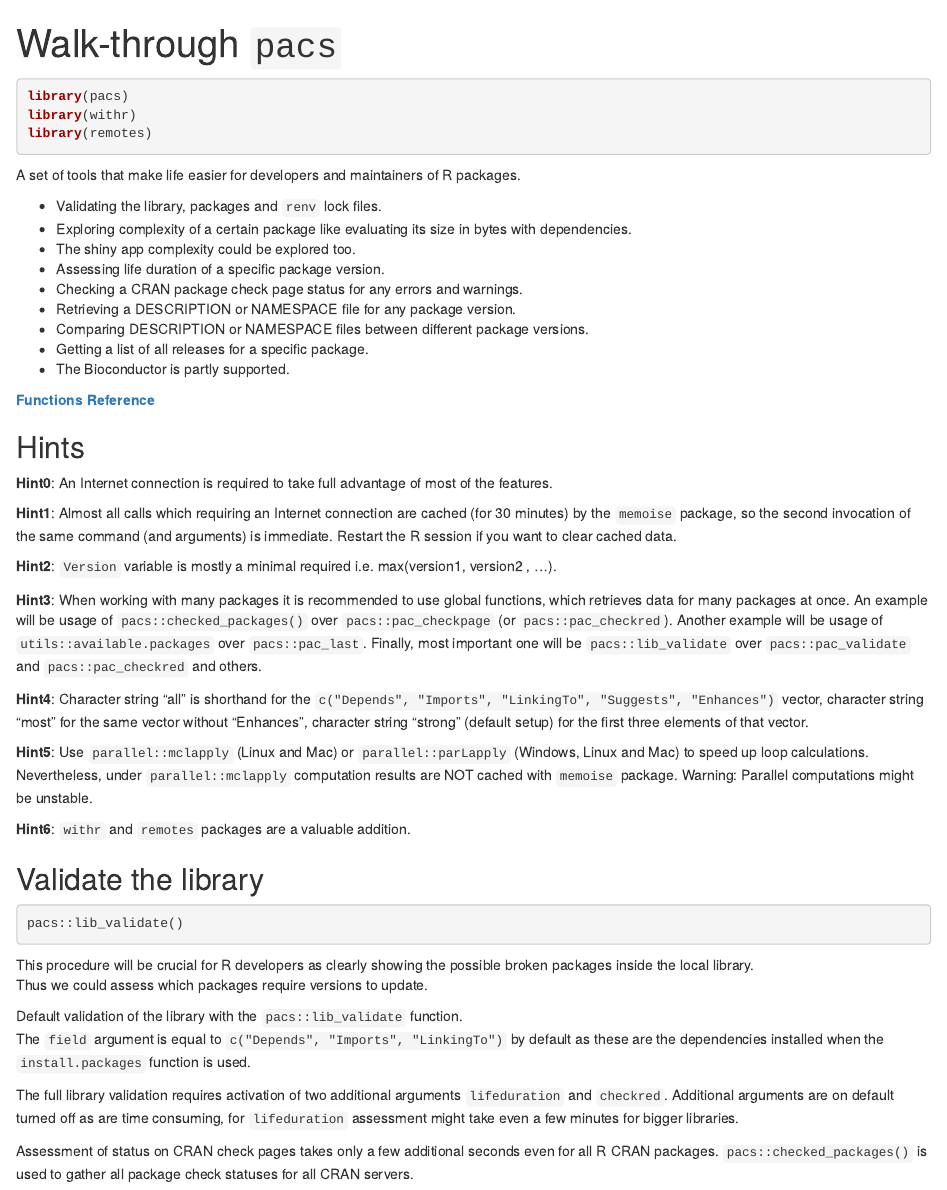
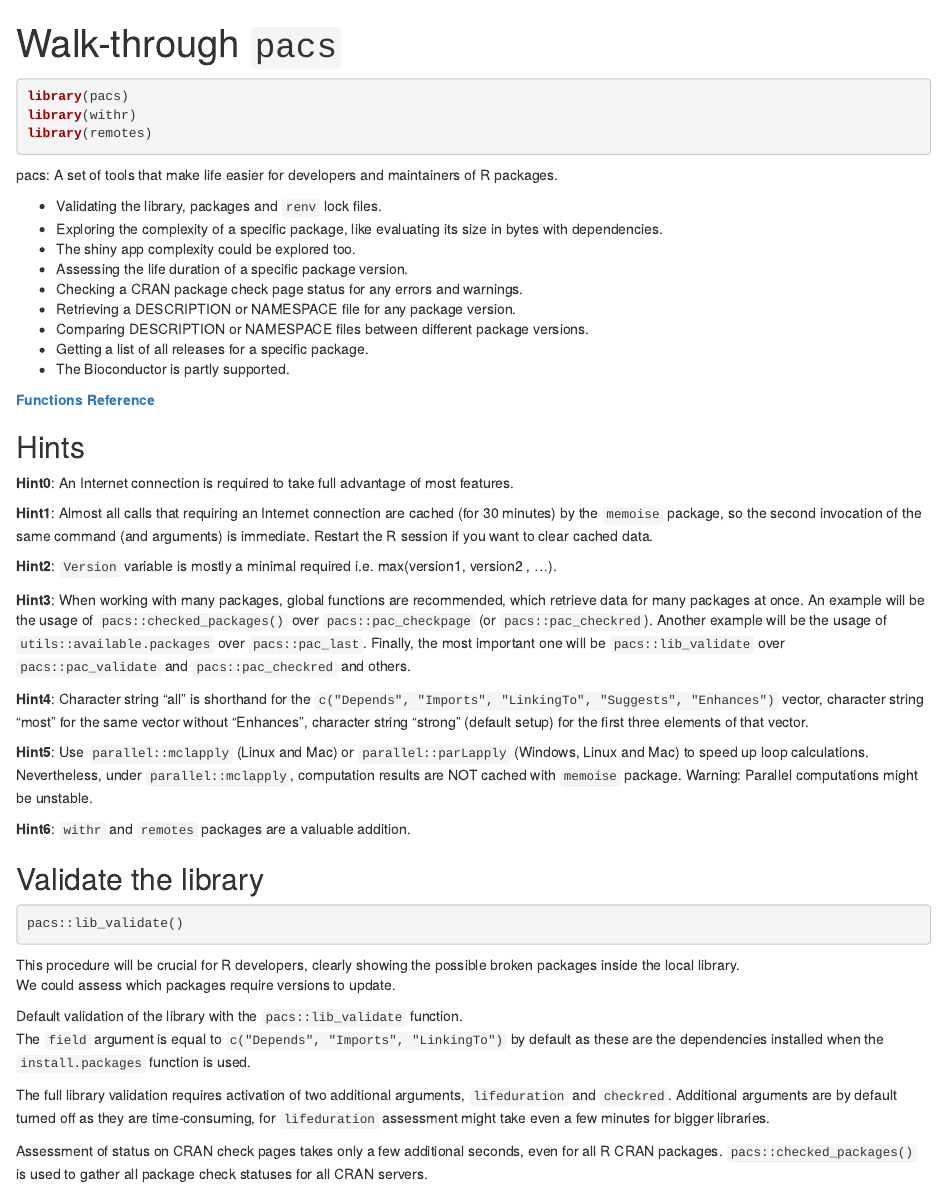
Before and after one commit to Polkas/pacs, an R Markdown document (vignettes/GettingStarted.Rmd): the page in a window 1100 px wide, from its top. Rendered offline with R 4.5, knitr and Pandoc, with nearby package versions.

Commit message:
Update GettingStarted.Rmd

````diff
--- a/vignettes/GettingStarted.Rmd
+++ b/vignettes/GettingStarted.Rmd
@@ -28,12 +28,12 @@
 library(remotes)
 ```
 
-A set of tools that make life easier for developers and maintainers of R packages.
+pacs: A set of tools that make life easier for developers and maintainers of R packages.
 
 - Validating the library, packages and `renv` lock files.
-- Exploring complexity of a certain package like evaluating its size in bytes with dependencies.
+- Exploring the complexity of a specific package, like evaluating its size in bytes with dependencies.
 - The shiny app complexity could be explored too.
-- Assessing life duration of a specific package version.
+- Assessing the life duration of a specific package version.
 - Checking a CRAN package check page status for any errors and warnings.
 - Retrieving a DESCRIPTION or NAMESPACE file for any package version.
 - Comparing DESCRIPTION or NAMESPACE files between different package versions.
@@ -44,17 +44,17 @@
 
 ## Hints
 
-**Hint0**: An Internet connection is required to take full advantage of most of the features.
+**Hint0**: An Internet connection is required to take full advantage of most features.
 
-**Hint1**: Almost all calls which requiring an Internet connection are cached (for 30 minutes) by the `memoise` package, so the second invocation of the same command (and arguments) is immediate. Restart the R session if you want to clear cached data.
+**Hint1**: Almost all calls that requiring an Internet connection are cached (for 30 minutes) by the `memoise` package, so the second invocation of the same command (and arguments) is immediate. Restart the R session if you want to clear cached data.
 
 **Hint2**: `Version` variable is mostly a minimal required i.e. max(version1, version2 , ...).
 
-**Hint3**: When working with many packages it is recommended to use global functions, which retrieves data for many packages at once. An example will be usage of `pacs::checked_packages()` over `pacs::pac_checkpage` (or `pacs::pac_checkred`). Another example will be usage of `utils::available.packages` over `pacs::pac_last`. Finally, most important one will be `pacs::lib_validate` over `pacs::pac_validate` and `pacs::pac_checkred` and others.
+**Hint3**: When working with many packages, global functions are recommended, which retrieve data for many packages at once. An example will be the usage of `pacs::checked_packages()` over `pacs::pac_checkpage` (or `pacs::pac_checkred`). Another example will be the usage of `utils::available.packages` over `pacs::pac_last`. Finally, the most important one will be `pacs::lib_validate` over `pacs::pac_validate` and `pacs::pac_checkred` and others.
 
 **Hint4**: Character string "all" is shorthand for the `c("Depends", "Imports", "LinkingTo", "Suggests", "Enhances")` vector, character string "most" for the same vector without "Enhances", character string "strong" (default setup) for the first three elements of that vector.
 
-**Hint5**: Use `parallel::mclapply` (Linux and Mac) or `parallel::parLapply` (Windows, Linux and Mac) to speed up loop calculations. Nevertheless, under `parallel::mclapply` computation results are NOT cached with `memoise` package. Warning: Parallel computations might be unstable.
+**Hint5**: Use `parallel::mclapply` (Linux and Mac) or `parallel::parLapply` (Windows, Linux and Mac) to speed up loop calculations. Nevertheless, under `parallel::mclapply`, computation results are NOT cached with `memoise` package. Warning: Parallel computations might be unstable.
 
 **Hint6**: `withr` and `remotes` packages are a valuable addition.
 
@@ -64,15 +64,15 @@
 pacs::lib_validate()
 ```
 
-This procedure will be crucial for R developers as clearly showing the possible broken packages inside the local library.
-Thus we could assess which packages require versions to update.
+This procedure will be crucial for R developers, clearly showing the possible broken packages inside the local library.
+We could assess which packages require versions to update.
 
 Default validation of the library with the `pacs::lib_validate` function.
 The `field` argument is equal to `c("Depends", "Imports", "LinkingTo")` by default as these are the dependencies installed when the `install.packages` function is used.
 
-The full library validation requires activation of two additional arguments `lifeduration` and `checkred`. Additional arguments are on default turned off as are time consuming, for `lifeduration` assessment might take even a few minutes for bigger libraries.
+The full library validation requires activation of two additional arguments, `lifeduration` and `checkred`. Additional arguments are by default turned off as they are time-consuming, for `lifeduration` assessment might take even a few minutes for bigger libraries.
 
-Assessment of status on CRAN check pages takes only a few additional seconds even for all R CRAN packages. `pacs::checked_packages()` is used to gather all package check statuses for all CRAN servers.
+Assessment of status on CRAN check pages takes only a few additional seconds, even for all R CRAN packages. `pacs::checked_packages()` is used to gather all package check statuses for all CRAN servers.
 
 ```r
 pacs::lib_validate(checkred = list(scope = c("ERROR", "FAIL")))
````
Also changed, not shown: vignettes/GettingStarted.Rmd (20 more changed lines).
